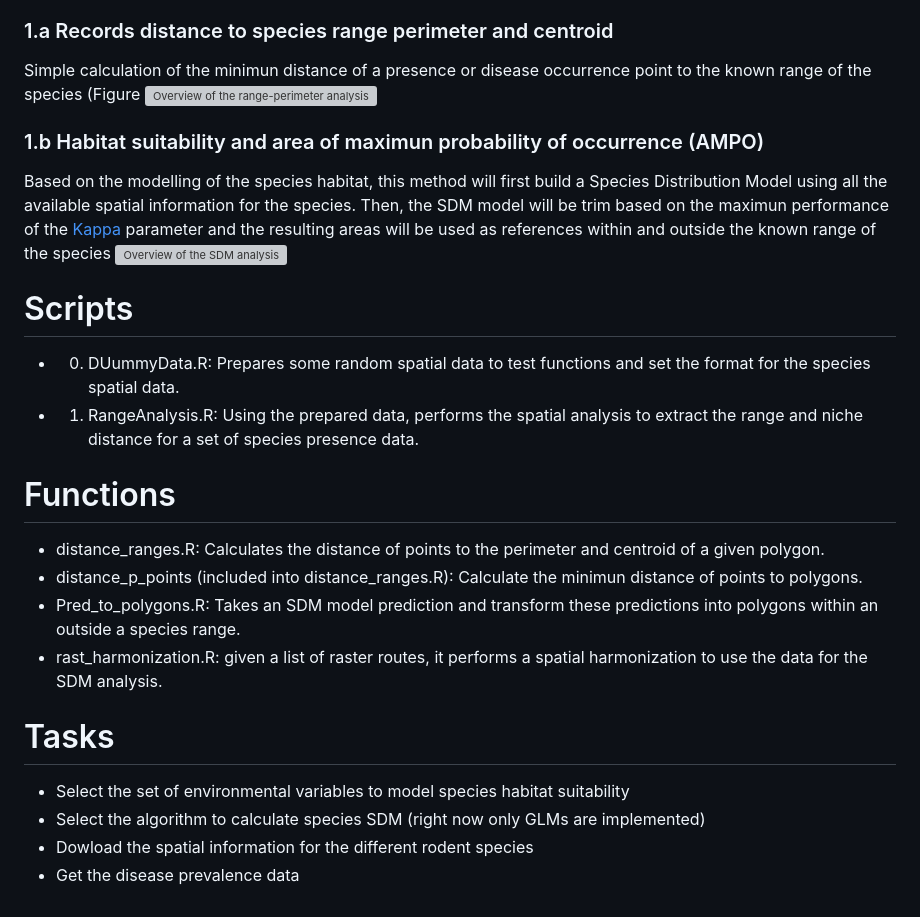
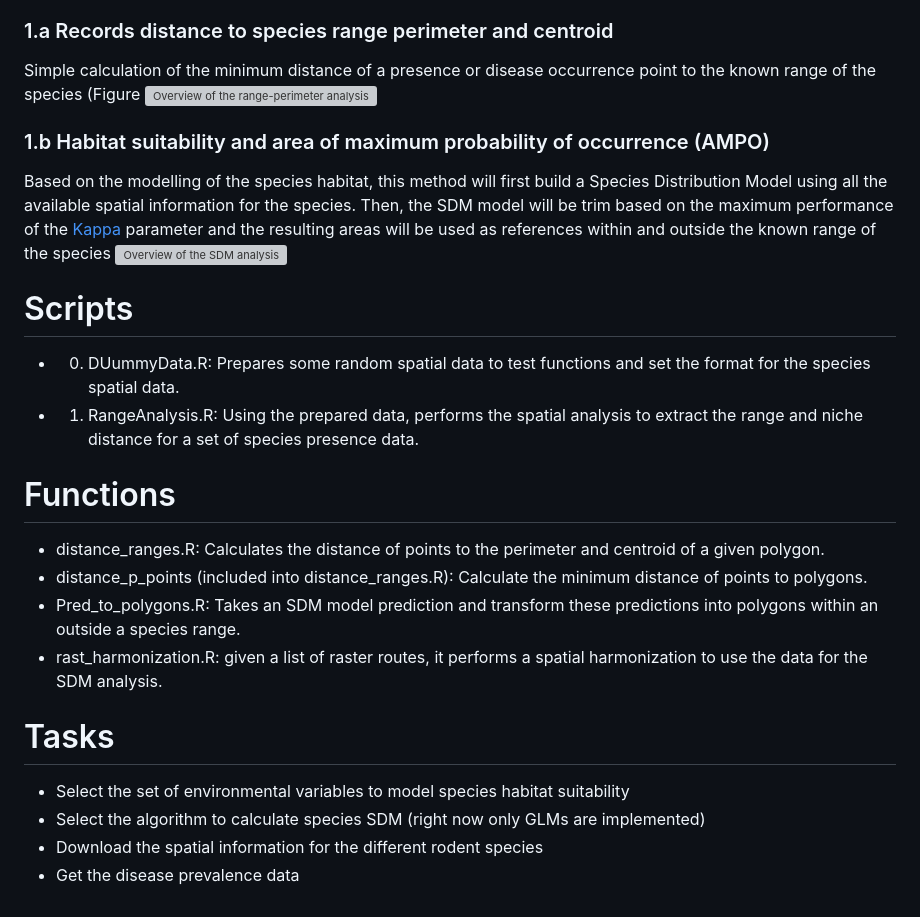
Before and after one commit to BioDivHealth/Disease-prevalence-NicheCentralityTheory, a Markdown page: README.md, the part around the change. Drawn GitHub-style; grey boxes are pictures that could not be loaded.

```diff
--- a/README.md
+++ b/README.md
@@ -4,11 +4,11 @@ Species population parameters such as densities and population connectivity can
 
 In this project, we are going to use the principles of the NCH to explore the relationships between infectious diseases and species' optimal/marginal habitats. Under the NCH assumptions we can potentially describe two different scenarios of infectious disease-species habitat relationships: In the first scenario, species abundances have a positive effect on the transmission and prevalence of the infectious disease across the population, therefore we are going to detect more positive cases towards de areas where the habitat is optimal for the species. In a second scenario, the lower fitness of species makes them more susceptive to infection and therefore most positive cases are going to be detected in sub-optimal or marginal habitats.  We are going to explore these possibilities using two different approaches:
 ### 1.a Records distance to species range perimeter and centroid
-Simple calculation of the minimun distance of a presence or disease occurrence point to the known range of the species (Figure
+Simple calculation of the minimum distance of a presence or disease occurrence point to the known range of the species (Figure
 ![Overview of the range-perimeter analysis](Range_distance.png)
 
-### 1.b Habitat suitability and area of maximun probability of occurrence (AMPO)
-Based on the modelling of the species habitat, this method will first build a Species Distribution Model using all the available spatial information for the species. Then, the SDM model will be trim based on the maximun performance of the [Kappa]() parameter and the resulting areas will be used as references within and outside the known range of the species
+### 1.b Habitat suitability and area of maximum probability of occurrence (AMPO)
+Based on the modelling of the species habitat, this method will first build a Species Distribution Model using all the available spatial information for the species. Then, the SDM model will be trim based on the maximum performance of the [Kappa]() parameter and the resulting areas will be used as references within and outside the known range of the species
 ![Overview of the SDM analysis](SDM_distance.png)
 
 # Scripts
@@ -16,12 +16,12 @@ Based on the modelling of the species habitat, this method will first build a Sp
 - 1. RangeAnalysis.R: Using the prepared data, performs the spatial analysis to extract the range and niche distance for a set of species presence data.
 # Functions
 - distance_ranges.R: Calculates the distance of points to the perimeter and centroid of a given polygon.
-- distance_p_points (included into distance_ranges.R): Calculate the minimun distance of points to polygons.
+- distance_p_points (included into distance_ranges.R): Calculate the minimum distance of points to polygons.
 - Pred_to_polygons.R: Takes an SDM model prediction and transform these predictions into polygons within an outside a species range.
 - rast_harmonization.R: given a list of raster routes, it performs a spatial harmonization to use the data for the SDM analysis.
 
 # Tasks
 - Select the set of environmental variables to model species habitat suitability
 - Select the algorithm to calculate species SDM (right now only GLMs are implemented)
-- Dowload the spatial information for the different rodent species
+- Download the spatial information for the different rodent species
 - Get the disease prevalence data
```
